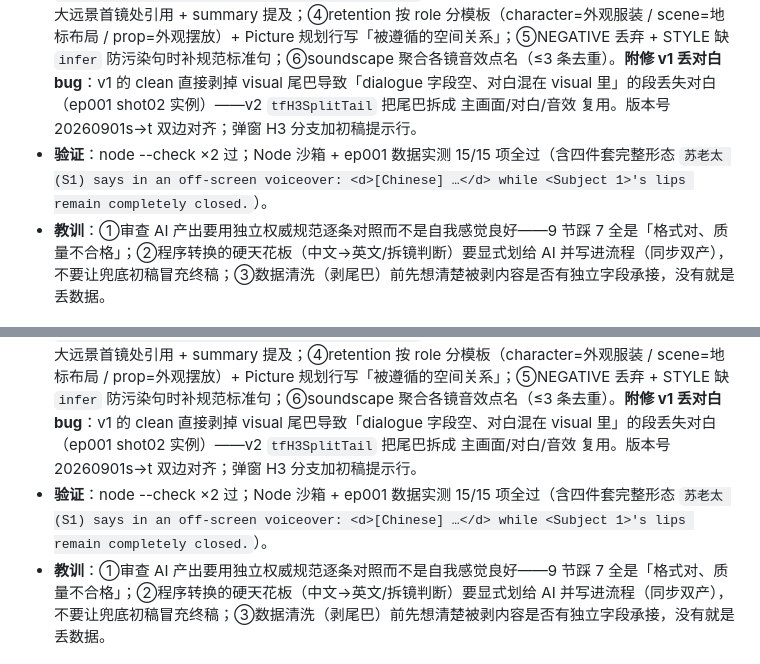
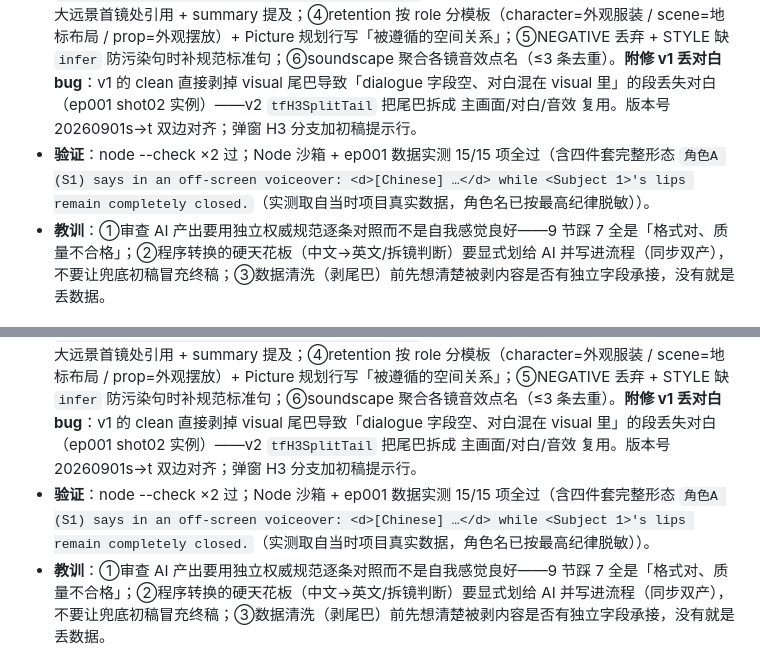
Before and after one commit to 13693291067/xia-boss, a Markdown page: references/platform-fixes.md, 2 parts joined by grey strips. Rendered like a GitHub page.

Commit message:
chore(纪律): references 项目词脱敏（折中方案，用户拍板）——quality-spec 台词正反例改虚构示例、道具举例换词；platform-fixes 验证记录角色名→角色A 并注明已脱敏；check-template-hygiene 复跑 P0 0/P1 0

```diff
--- a/references/platform-fixes.md
+++ b/references/platform-fixes.md
@@ -781,7 +781,7 @@
 - **规范挂载（用户指令）**：quality-spec.md 一字不改副本 → `modules/storyboard-cinematic/references/`；storyboard-cinematic SKILL.md 新增 §1.9 + references 表 + 自检清单 H3 合规项；主 SKILL.md 同步。
 - **流程定稿（用户两轮拍板）**：**同步双产**——Stage 2 生成每段视频提示词时同步产出 H3 六段式（一次双份、禁止事后补转化）；字段契约 = 每段 `video_prompt` + `video_prompts.h3`；独立交付 md/html 每段双块双复制按钮；工作台 h3 槽位有值直接采用；质量闸 = quality-spec §9 清单全过。
 - **函数初稿 v2（六处修正，项目+模板双修 tingfeng.js）**：①去字段标签→英文引导句 + 景别缩写英译（TF_FRAME_EN：ECU/CU/MCU/MS/WS/ELS）；②台词四件套——说话人 `(Sx)` 按发声顺序分配（dialogue 冒号前解析说话人、括号注释剥离）、「画外」检测写 `says in an off-screen voiceover`、`<d>[Chinese] 原话</d>`、在画角色闭嘴声明（说话人≠在画角色时）；③拓扑图 `<Picture N> is a spatial-planning reference...` 立条（不占 Subject 编号），正文在航拍/俯拍/大远景首镜处引用 + summary 提及；④retention 按 role 分模板（character=外观服装 / scene=地标布局 / prop=外观摆放）+ Picture 规划行写「被遵循的空间关系」；⑤NEGATIVE 丢弃 + STYLE 缺 `infer` 防污染句时补规范标准句；⑥soundscape 聚合各镜音效点名（≤3 条去重）。**附修 v1 丢对白 bug**：v1 的 clean 直接剥掉 visual 尾巴导致「dialogue 字段空、对白混在 visual 里」的段丢失对白（ep001 shot02 实例）——v2 `tfH3SplitTail` 把尾巴拆成 主画面/对白/音效 复用。版本号 20260901s→t 双边对齐；弹窗 H3 分支加初稿提示行。
-- **验证**：node --check ×2 过；Node 沙箱 + ep001 数据实测 15/15 项全过（含四件套完整形态 `苏老太 (S1) says in an off-screen voiceover: <d>[Chinese] …</d> while <Subject 1>'s lips remain completely closed.`）。
+- **验证**：node --check ×2 过；Node 沙箱 + ep001 数据实测 15/15 项全过（含四件套完整形态 `角色A (S1) says in an off-screen voiceover: <d>[Chinese] …</d> while <Subject 1>'s lips remain completely closed.`（实测取自当时项目真实数据，角色名已按最高纪律脱敏））。
 - **教训**：①审查 AI 产出要用独立权威规范逐条对照而不是自我感觉良好——9 节踩 7 全是「格式对、质量不合格」；②程序转换的硬天花板（中文→英文/拆镜判断）要显式划给 AI 并写进流程（同步双产），不要让兜底初稿冒充终稿；③数据清洗（剥尾巴）前先想清楚被剥内容是否有独立字段承接，没有就是丢数据。
 
 ## 90. quality-spec 挂载 + H3「同步双产」定稿 + 函数初稿 v2（2026-09-02 晚，★ 用户两轮拍板）
@@ -790,7 +790,7 @@
 - **规范挂载（用户指令）**：quality-spec.md 一字不改副本 → `modules/storyboard-cinematic/references/`；storyboard-cinematic SKILL.md 新增 §1.9 + references 表 + 自检清单 H3 合规项；主 SKILL.md 同步。
 - **流程定稿（用户两轮拍板）**：**同步双产**——Stage 2 生成每段视频提示词时同步产出 H3 六段式（一次双份、禁止事后补转化）；字段契约 = 每段 `video_prompt` + `video_prompts.h3`；独立交付 md/html 每段双块双复制按钮；工作台 h3 槽位有值直接采用；质量闸 = quality-spec §9 清单全过。
 - **函数初稿 v2（六处修正，项目+模板双修 tingfeng.js）**：①去字段标签→英文引导句 + 景别缩写英译（TF_FRAME_EN：ECU/CU/MCU/MS/WS/ELS）；②台词四件套——说话人 `(Sx)` 按发声顺序分配（dialogue 冒号前解析说话人、括号注释剥离）、「画外」检测写 `says in an off-screen voiceover`、`<d>[Chinese] 原话</d>`、在画角色闭嘴声明（说话人≠在画角色时）；③拓扑图 `<Picture N> is a spatial-planning reference...` 立条（不占 Subject 编号），正文在航拍/俯拍/大远景首镜处引用 + summary 提及；④retention 按 role 分模板（character=外观服装 / scene=地标布局 / prop=外观摆放）+ Picture 规划行写「被遵循的空间关系」；⑤NEGATIVE 丢弃 + STYLE 缺 `infer` 防污染句时补规范标准句；⑥soundscape 聚合各镜音效点名（≤3 条去重）。**附修 v1 丢对白 bug**：v1 的 clean 直接剥掉 visual 尾巴导致「dialogue 字段空、对白混在 visual 里」的段丢失对白（ep001 shot02 实例）——v2 `tfH3SplitTail` 把尾巴拆成 主画面/对白/音效 复用。版本号 20260901s→t 双边对齐；弹窗 H3 分支加初稿提示行。
-- **验证**：node --check ×2 过；Node 沙箱 + ep001 数据实测 15/15 项全过（含四件套完整形态 `苏老太 (S1) says in an off-screen voiceover: <d>[Chinese] …</d> while <Subject 1>'s lips remain completely closed.`）。
+- **验证**：node --check ×2 过；Node 沙箱 + ep001 数据实测 15/15 项全过（含四件套完整形态 `角色A (S1) says in an off-screen voiceover: <d>[Chinese] …</d> while <Subject 1>'s lips remain completely closed.`（实测取自当时项目真实数据，角色名已按最高纪律脱敏））。
 - **教训**：①审查 AI 产出要用独立权威规范逐条对照而不是自我感觉良好——9 节踩 7 全是「格式对、质量不合格」；②程序转换的硬天花板（中文→英文/拆镜判断）要显式划给 AI 并写进流程（同步双产），不要让兜底初稿冒充终稿；③数据清洗（剥尾巴）前先想清楚被剥内容是否有独立字段承接，没有就是丢数据。
 
 ## 91. MiniMax H3 官方 API 接入（apiFormat=minimax_h3，替换 888 的 H3 视频路径）（2026-09-02 深夜，★ 新协议）
```
Also changed, not shown: 1 other file.
